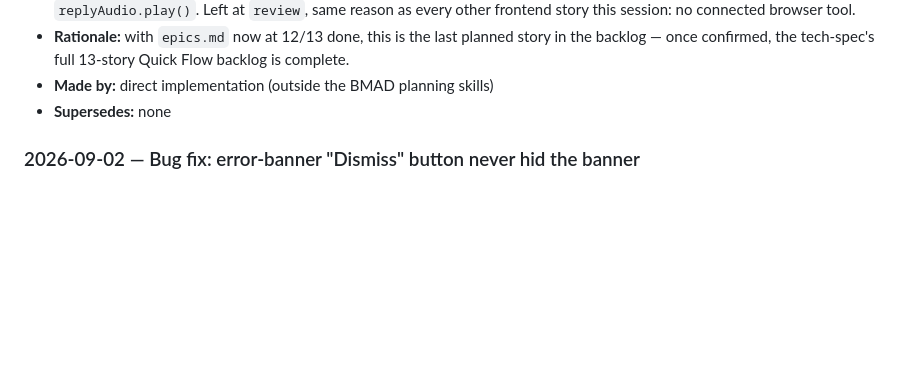
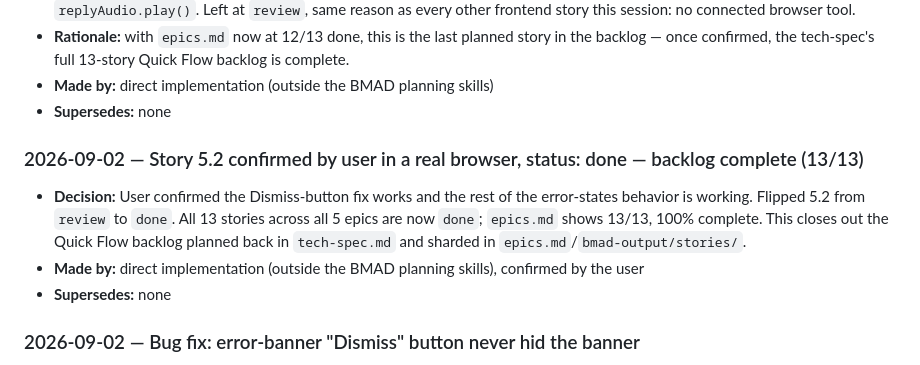
Before and after one commit to Just1bridou/selfhost-language, a Markdown page: bmad-output/decision-log.md, the part around the change. GitHub-like rendering; blank space fills up the shorter version.

```diff
--- a/bmad-output/decision-log.md
+++ b/bmad-output/decision-log.md
@@ -75,6 +75,16 @@ or delete past entries — supersede them with a new entry that references the o
   planned story in the backlog — once confirmed, the tech-spec's full
   13-story Quick Flow backlog is complete.
 - **Made by:** direct implementation (outside the BMAD planning skills)
+- **Supersedes:** none
+
+### 2026-09-02 — Story 5.2 confirmed by user in a real browser, status: done — backlog complete (13/13)
+- **Decision:** User confirmed the Dismiss-button fix works and the rest of
+  the error-states behavior is working. Flipped 5.2 from `review` to `done`.
+  All 13 stories across all 5 epics are now `done`; `epics.md` shows 13/13,
+  100% complete. This closes out the Quick Flow backlog planned back in
+  `tech-spec.md` and sharded in `epics.md`/`bmad-output/stories/`.
+- **Made by:** direct implementation (outside the BMAD planning skills),
+  confirmed by the user
 - **Supersedes:** none
 
 ### 2026-09-02 — Bug fix: error-banner "Dismiss" button never hid the banner
```
Also changed, not shown: bmad-output/epics.md (+4 -4 lines), bmad-output/stories/5.2.error-states.story.md (+2 -2 lines).
